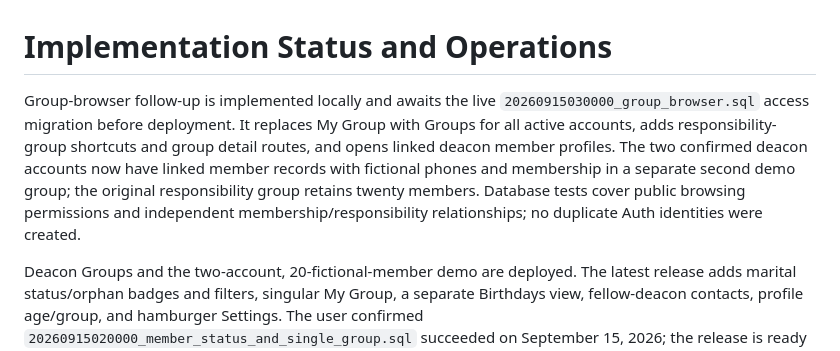
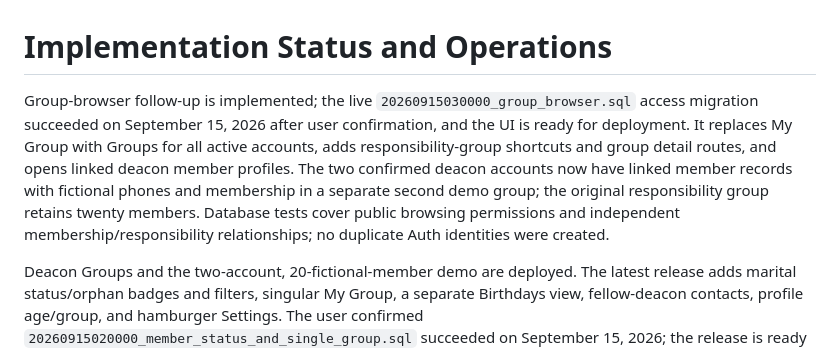
Before and after one commit to ysalo/FUBC-Member-Directory, a Markdown page: docs/IMPLEMENTATION_STATUS.md, the part around the change. Drawn GitHub-style.

Commit message:
Record successful group-browser migration rollout

```diff
--- a/docs/IMPLEMENTATION_STATUS.md
+++ b/docs/IMPLEMENTATION_STATUS.md
@@ -1,6 +1,6 @@
 # Implementation Status and Operations
 
-Group-browser follow-up is implemented locally and awaits the live `20260915030000_group_browser.sql` access migration before deployment. It replaces My Group with Groups for all active accounts, adds responsibility-group shortcuts and group detail routes, and opens linked deacon member profiles. The two confirmed deacon accounts now have linked member records with fictional phones and membership in a separate second demo group; the original responsibility group retains twenty members. Database tests cover public browsing permissions and independent membership/responsibility relationships; no duplicate Auth identities were created.
+Group-browser follow-up is implemented; the live `20260915030000_group_browser.sql` access migration succeeded on September 15, 2026 after user confirmation, and the UI is ready for deployment. It replaces My Group with Groups for all active accounts, adds responsibility-group shortcuts and group detail routes, and opens linked deacon member profiles. The two confirmed deacon accounts now have linked member records with fictional phones and membership in a separate second demo group; the original responsibility group retains twenty members. Database tests cover public browsing permissions and independent membership/responsibility relationships; no duplicate Auth identities were created.
 
 Deacon Groups and the two-account, 20-fictional-member demo are deployed. The latest release adds marital status/orphan badges and filters, singular My Group, a separate Birthdays view, fellow-deacon contacts, profile age/group, and hamburger Settings. The user confirmed `20260915020000_member_status_and_single_group.sql` succeeded on September 15, 2026; the release is ready for Vercel deployment. See [Deacon Groups](DEACON_GROUPS.md). Notifications and pastor-specific workflows are deferred.
 
```
Also changed, not shown: PROJECT_HANDOFF.md (+1 -1 lines).
